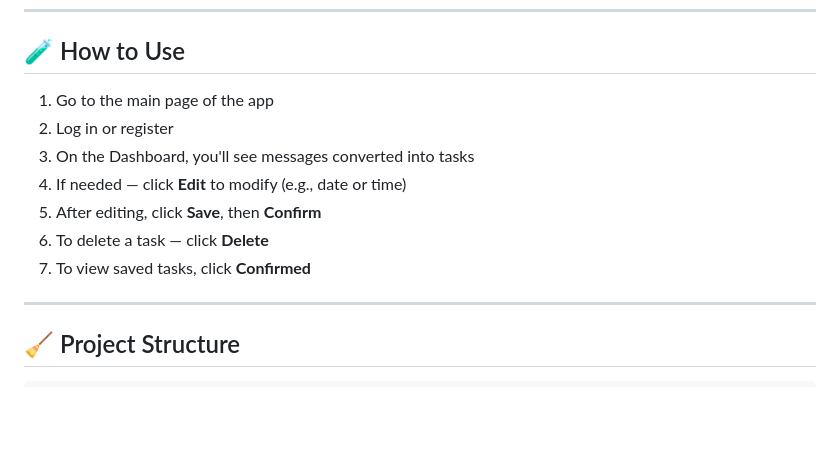
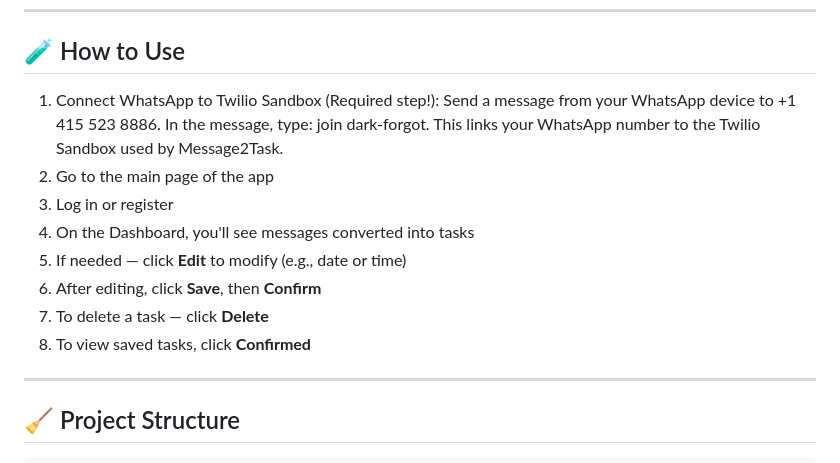
Before and after one commit to kate20031/Message2Task, a Markdown page: README.md, the part around the change. Rendered like a GitHub page; blank space fills up the shorter version.

```diff
--- a/README.md
+++ b/README.md
@@ -63,14 +63,17 @@ python app.py
 ---
 
 ## 🧪 How to Use
-
-1. Go to the main page of the app
-2. Log in or register
-3. On the Dashboard, you'll see messages converted into tasks
-4. If needed — click **Edit** to modify (e.g., date or time)
-5. After editing, click **Save**, then **Confirm**
-6. To delete a task — click **Delete**
-7. To view saved tasks, click **Confirmed**
+1. Connect WhatsApp to Twilio Sandbox (Required step!):
+Send a message from your WhatsApp device to +1 415 523 8886.
+In the message, type: join dark-forgot.
+This links your WhatsApp number to the Twilio Sandbox used by Message2Task.
+2. Go to the main page of the app
+3. Log in or register
+4. On the Dashboard, you'll see messages converted into tasks
+5. If needed — click **Edit** to modify (e.g., date or time)
+6. After editing, click **Save**, then **Confirm**
+7. To delete a task — click **Delete**
+8. To view saved tasks, click **Confirmed**
 
 ---
 
```
